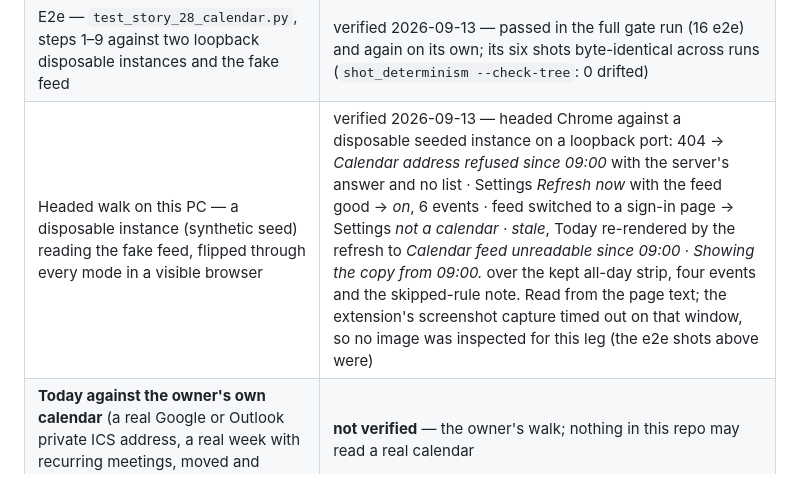
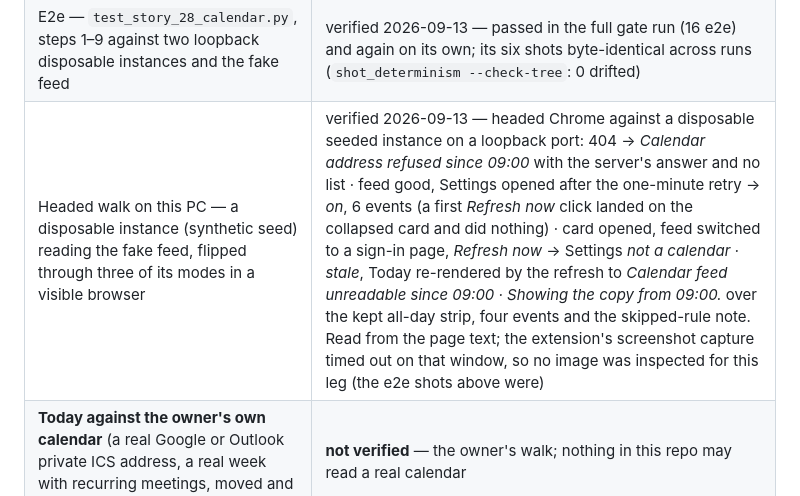
Before and after one commit to ferraroroberto/task-os, a Markdown page: docs/validation/story-28-calendar.md, the part around the change. Drawn GitHub-style.

Commit message:
docs: correct the story 28 headed-walk record (#96)

```diff
--- a/docs/validation/story-28-calendar.md
+++ b/docs/validation/story-28-calendar.md
@@ -35,5 +35,5 @@ The e2e budget: adding this file would have taken the suite to 17 collected test
 | --- | --- |
 | Unit — `tests/test_calendar.py` (31) + the shape assertions in `test_views.py` / `test_cli.py` | verified 2026-09-13 — 31 passed; full unit suite 739 passed in the gate run |
 | E2e — `test_story_28_calendar.py`, steps 1–9 against two loopback disposable instances and the fake feed | verified 2026-09-13 — passed in the full gate run (16 e2e) and again on its own; its six shots byte-identical across runs (`shot_determinism --check-tree`: 0 drifted) |
-| Headed walk on this PC — a disposable instance (synthetic seed) reading the fake feed, flipped through every mode in a visible browser | verified 2026-09-13 — headed Chrome against a disposable seeded instance on a loopback port: 404 → *Calendar address refused since 09:00* with the server's answer and no list · Settings *Refresh now* with the feed good → *on*, 6 events · feed switched to a sign-in page → Settings *not a calendar · stale*, Today re-rendered by the refresh to *Calendar feed unreadable since 09:00 · Showing the copy from 09:00.* over the kept all-day strip, four events and the skipped-rule note. Read from the page text; the extension's screenshot capture timed out on that window, so no image was inspected for this leg (the e2e shots above were) |
+| Headed walk on this PC — a disposable instance (synthetic seed) reading the fake feed, flipped through three of its modes in a visible browser | verified 2026-09-13 — headed Chrome against a disposable seeded instance on a loopback port: 404 → *Calendar address refused since 09:00* with the server's answer and no list · feed good, Settings opened after the one-minute retry → *on*, 6 events (a first *Refresh now* click landed on the collapsed card and did nothing) · card opened, feed switched to a sign-in page, *Refresh now* → Settings *not a calendar · stale*, Today re-rendered by the refresh to *Calendar feed unreadable since 09:00 · Showing the copy from 09:00.* over the kept all-day strip, four events and the skipped-rule note. Read from the page text; the extension's screenshot capture timed out on that window, so no image was inspected for this leg (the e2e shots above were) |
 | **Today against the owner's own calendar** (a real Google or Outlook private ICS address, a real week with recurring meetings, moved and cancelled ones) | **not verified** — the owner's walk; nothing in this repo may read a real calendar |
```
